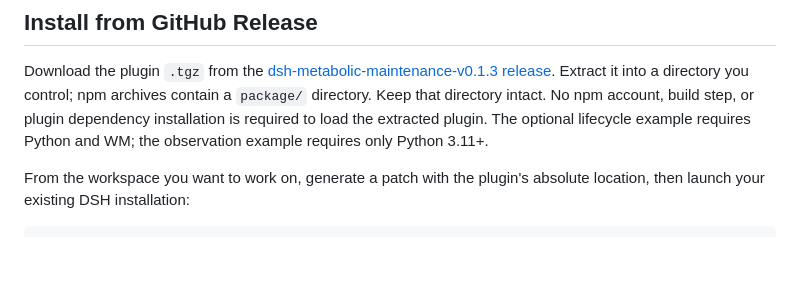
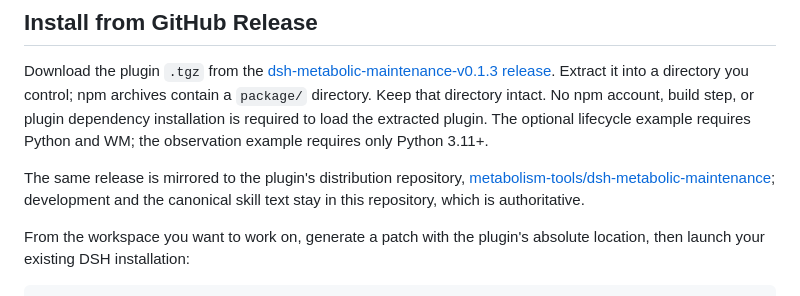
Before and after one commit to metabolism-tools/workspace-metabolism, a Markdown page: plugins/dsh-metabolic-maintenance/README.md, the part around the change. Drawn GitHub-style; blank space fills up the shorter version.

Commit message:
docs: point the DSH plugin at its distribution repository

```diff
--- a/plugins/dsh-metabolic-maintenance/README.md
+++ b/plugins/dsh-metabolic-maintenance/README.md
@@ -34,6 +34,8 @@ Version 0.1.3 adds [maintenance observation examples](examples/README.md#observe
 ## Install from GitHub Release
 
 Download the plugin `.tgz` from the [dsh-metabolic-maintenance-v0.1.3 release](https://github.com/metabolism-tools/workspace-metabolism/releases/tag/dsh-metabolic-maintenance-v0.1.3). Extract it into a directory you control; npm archives contain a `package/` directory. Keep that directory intact. No npm account, build step, or plugin dependency installation is required to load the extracted plugin. The optional lifecycle example requires Python and WM; the observation example requires only Python 3.11+.
+
+The same release is mirrored to the plugin's distribution repository, [metabolism-tools/dsh-metabolic-maintenance](https://github.com/metabolism-tools/dsh-metabolic-maintenance); development and the canonical skill text stay in this repository, which is authoritative.
 
 From the workspace you want to work on, generate a patch with the plugin's absolute location, then launch your existing DSH installation:
 
```
Also changed, not shown: README.md (+3 -0 lines).
